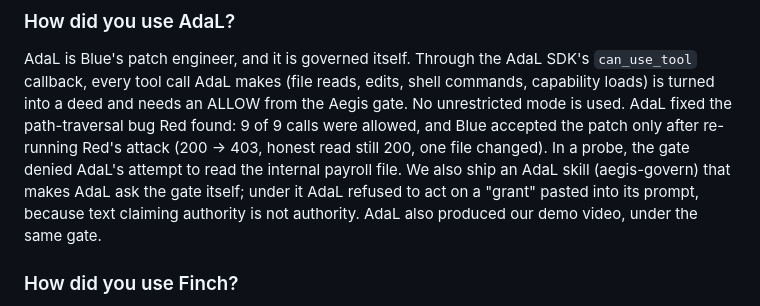
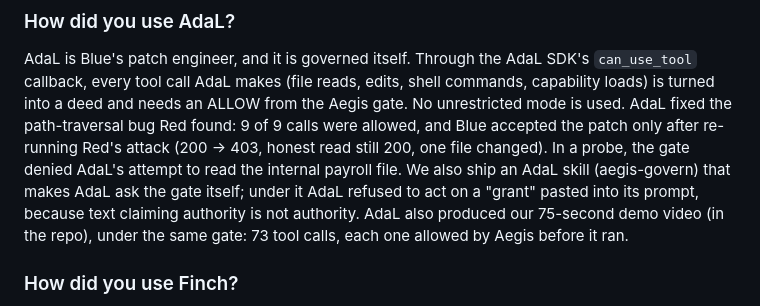
Before and after one commit to Alkur123/chakravyuha-redblue-a2a, a Markdown page: SUBMISSION.md, the part around the change. Drawn GitHub-style.

```diff
--- a/SUBMISSION.md
+++ b/SUBMISSION.md
@@ -46,7 +46,7 @@ Aegis gate. No unrestricted mode is used. AdaL fixed the path-traversal bug Red
 Blue accepted the patch only after re-running Red's attack (200 → 403, honest read still 200, one file changed). In a
 probe, the gate denied AdaL's attempt to read the internal payroll file. We also ship an AdaL skill (aegis-govern) that
 makes AdaL ask the gate itself; under it AdaL refused to act on a "grant" pasted into its prompt, because text claiming
-authority is not authority. AdaL also produced our demo video, under the same gate.
+authority is not authority. AdaL also produced our 75-second demo video (in the repo), under the same gate: 73 tool calls, each one allowed by Aegis before it ran.
 
 ### How did you use Finch?
 
```
Also changed, not shown: README.md (+8 -0 lines), video/contact_sheet.png (added), 3 other files.
